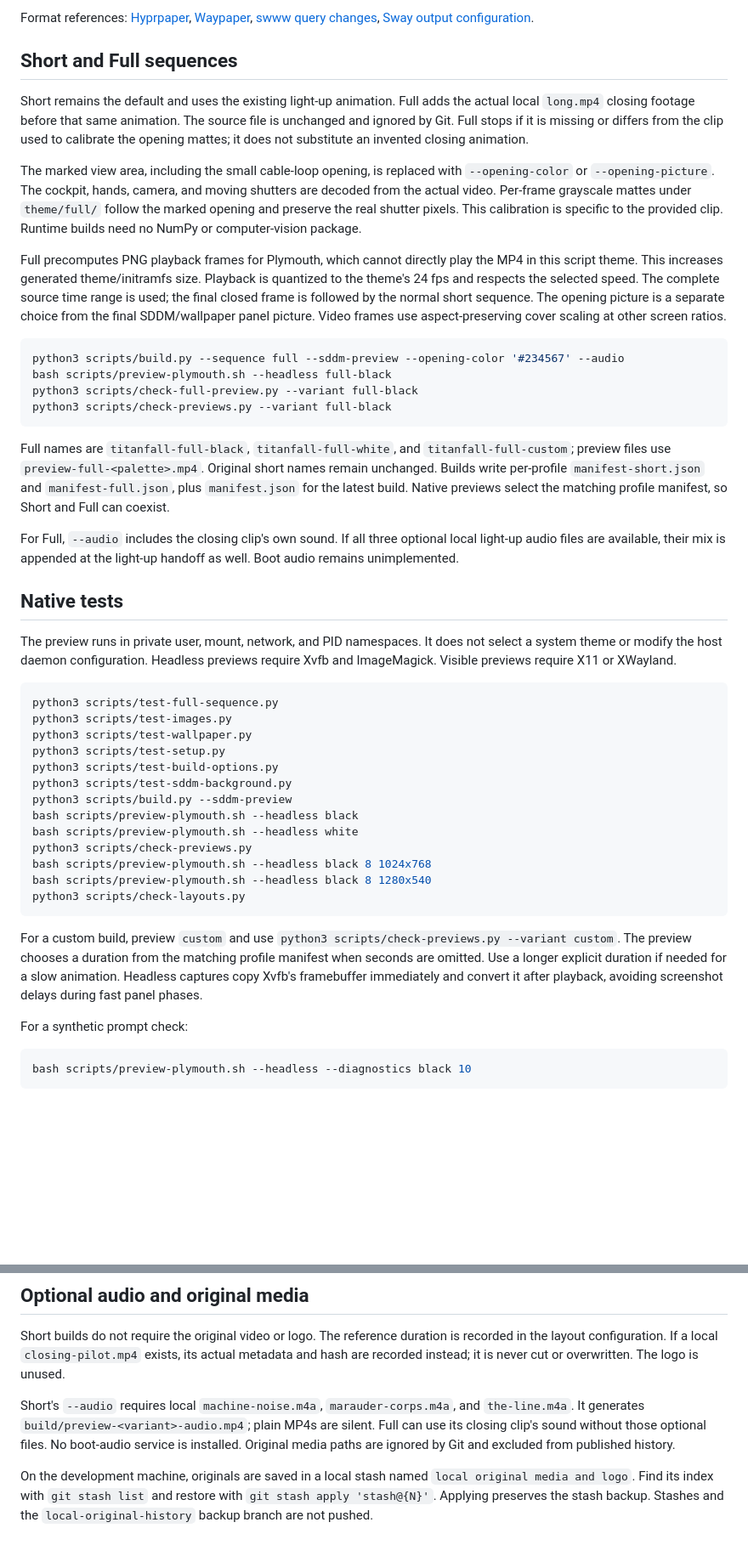
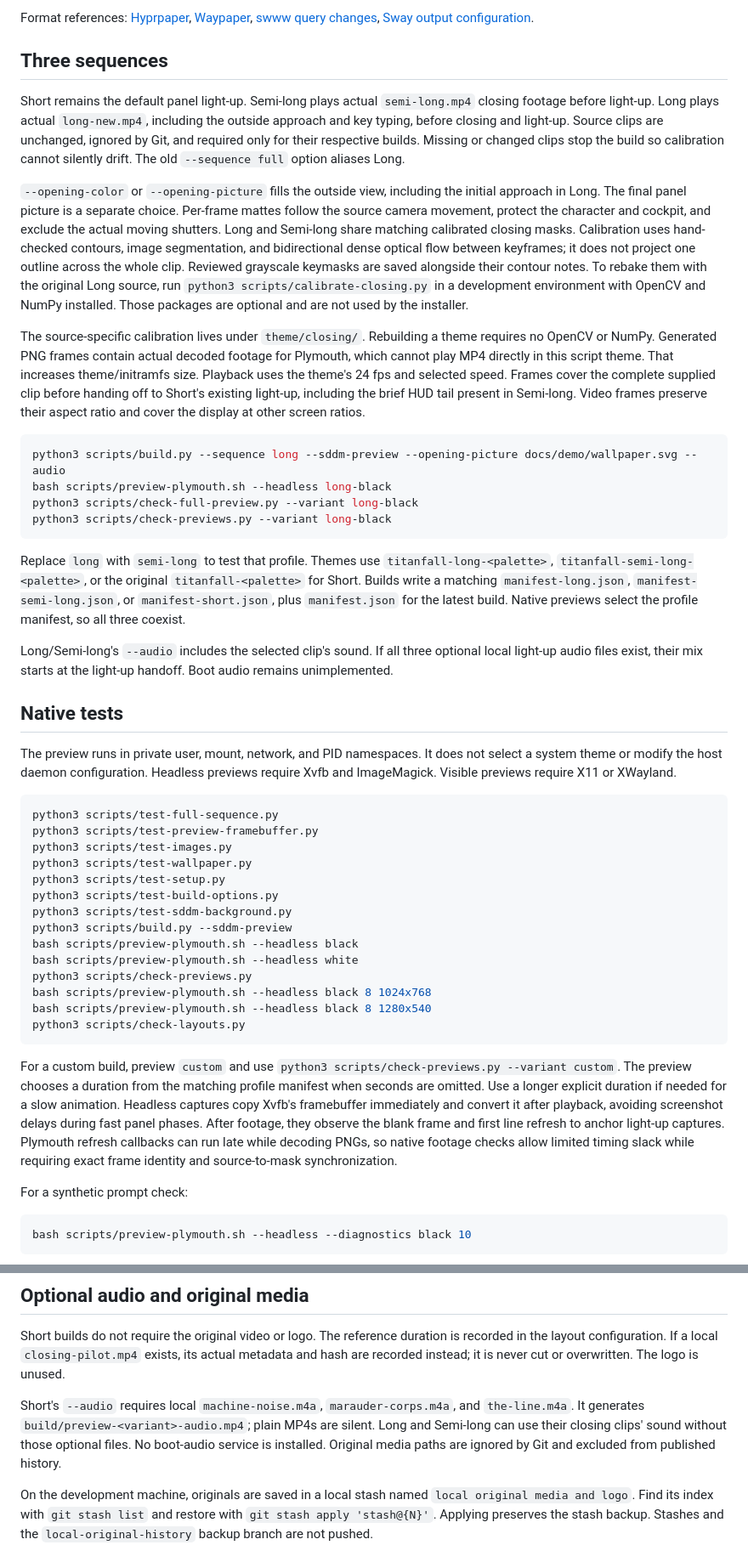
Before and after one commit to IiamV/titanfall-plymouth, a Markdown page: docs/DEVELOPMENT.md, 2 parts joined by grey strips. Shown at 85% size. Drawn GitHub-style; blank space fills up the shorter version.

````diff
--- a/docs/DEVELOPMENT.md
+++ b/docs/DEVELOPMENT.md
@@ -40,24 +40,24 @@ Queries have short timeouts. Config files and `.fehbg` are parsed as data, never
 
 Format references: [Hyprpaper](https://wiki.hypr.land/hypr-ecosystem/user/hyprpaper/), [Waypaper](https://anufrievroman.gitbook.io/waypaper/configuration), [swww query changes](https://github.com/LGFae/swww/blob/main/CHANGELOG.md), [Sway output configuration](https://github.com/swaywm/sway/blob/master/sway/sway-output.5.scd).
 
-## Short and Full sequences
+## Three sequences
 
-Short remains the default and uses the existing light-up animation. Full adds the actual local `long.mp4` closing footage before that same animation. The source file is unchanged and ignored by Git. Full stops if it is missing or differs from the clip used to calibrate the opening mattes; it does not substitute an invented closing animation.
+Short remains the default panel light-up. Semi-long plays actual `semi-long.mp4` closing footage before light-up. Long plays actual `long-new.mp4`, including the outside approach and key typing, before closing and light-up. Source clips are unchanged, ignored by Git, and required only for their respective builds. Missing or changed clips stop the build so calibration cannot silently drift. The old `--sequence full` option aliases Long.
 
-The marked view area, including the small cable-loop opening, is replaced with `--opening-color` or `--opening-picture`. The cockpit, hands, camera, and moving shutters are decoded from the actual video. Per-frame grayscale mattes under `theme/full/` follow the marked opening and preserve the real shutter pixels. This calibration is specific to the provided clip. Runtime builds need no NumPy or computer-vision package.
+`--opening-color` or `--opening-picture` fills the outside view, including the initial approach in Long. The final panel picture is a separate choice. Per-frame mattes follow the source camera movement, protect the character and cockpit, and exclude the actual moving shutters. Long and Semi-long share matching calibrated closing masks. Calibration uses hand-checked contours, image segmentation, and bidirectional dense optical flow between keyframes; it does not project one outline across the whole clip. Reviewed grayscale keymasks are saved alongside their contour notes. To rebake them with the original Long source, run `python3 scripts/calibrate-closing.py` in a development environment with OpenCV and NumPy installed. Those packages are optional and are not used by the installer.
 
-Full precomputes PNG playback frames for Plymouth, which cannot directly play the MP4 in this script theme. This increases generated theme/initramfs size. Playback is quantized to the theme's 24 fps and respects the selected speed. The complete source time range is used; the final closed frame is followed by the normal short sequence. The opening picture is a separate choice from the final SDDM/wallpaper panel picture. Video frames use aspect-preserving cover scaling at other screen ratios.
+The source-specific calibration lives under `theme/closing/`. Rebuilding a theme requires no OpenCV or NumPy. Generated PNG frames contain actual decoded footage for Plymouth, which cannot play MP4 directly in this script theme. That increases theme/initramfs size. Playback uses the theme's 24 fps and selected speed. Frames cover the complete supplied clip before handing off to Short's existing light-up, including the brief HUD tail present in Semi-long. Video frames preserve their aspect ratio and cover the display at other screen ratios.
 
 ```bash
-python3 scripts/build.py --sequence full --sddm-preview --opening-color '#234567' --audio
-bash scripts/preview-plymouth.sh --headless full-black
-python3 scripts/check-full-preview.py --variant full-black
-python3 scripts/check-previews.py --variant full-black
+python3 scripts/build.py --sequence long --sddm-preview --opening-picture docs/demo/wallpaper.svg --audio
+bash scripts/preview-plymouth.sh --headless long-black
+python3 scripts/check-full-preview.py --variant long-black
+python3 scripts/check-previews.py --variant long-black
 ```
 
-Full names are `titanfall-full-black`, `titanfall-full-white`, and `titanfall-full-custom`; preview files use `preview-full-<palette>.mp4`. Original short names remain unchanged. Builds write per-profile `manifest-short.json` and `manifest-full.json`, plus `manifest.json` for the latest build. Native previews select the matching profile manifest, so Short and Full can coexist.
+Replace `long` with `semi-long` to test that profile. Themes use `titanfall-long-<palette>`, `titanfall-semi-long-<palette>`, or the original `titanfall-<palette>` for Short. Builds write a matching `manifest-long.json`, `manifest-semi-long.json`, or `manifest-short.json`, plus `manifest.json` for the latest build. Native previews select the profile manifest, so all three coexist.
 
-For Full, `--audio` includes the closing clip's own sound. If all three optional local light-up audio files are available, their mix is appended at the light-up handoff as well. Boot audio remains unimplemented.
+Long/Semi-long's `--audio` includes the selected clip's sound. If all three optional local light-up audio files exist, their mix starts at the light-up handoff. Boot audio remains unimplemented.
 
 ## Native tests
 
@@ -65,6 +65,7 @@ The preview runs in private user, mount, network, and PID namespaces. It does no
 
 ```bash
 python3 scripts/test-full-sequence.py
+python3 scripts/test-preview-framebuffer.py
 python3 scripts/test-images.py
 python3 scripts/test-wallpaper.py
 python3 scripts/test-setup.py
@@ -79,7 +80,7 @@ bash scripts/preview-plymouth.sh --headless black 8 1280x540
 python3 scripts/check-layouts.py
 ```
 
-For a custom build, preview `custom` and use `python3 scripts/check-previews.py --variant custom`. The preview chooses a duration from the matching profile manifest when seconds are omitted. Use a longer explicit duration if needed for a slow animation. Headless captures copy Xvfb's framebuffer immediately and convert it after playback, avoiding screenshot delays during fast panel phases.
+For a custom build, preview `custom` and use `python3 scripts/check-previews.py --variant custom`. The preview chooses a duration from the matching profile manifest when seconds are omitted. Use a longer explicit duration if needed for a slow animation. Headless captures copy Xvfb's framebuffer immediately and convert it after playback, avoiding screenshot delays during fast panel phases. After footage, they observe the blank frame and first line refresh to anchor light-up captures. Plymouth refresh callbacks can run late while decoding PNGs, so native footage checks allow limited timing slack while requiring exact frame identity and source-to-mask synchronization.
 
 For a synthetic prompt check:
 
@@ -108,7 +109,7 @@ Rebuild with the desired SDDM picture or wallpaper afterward.
 
 Short builds do not require the original video or logo. The reference duration is recorded in the layout configuration. If a local `closing-pilot.mp4` exists, its actual metadata and hash are recorded instead; it is never cut or overwritten. The logo is unused.
 
-Short's `--audio` requires local `machine-noise.m4a`, `marauder-corps.m4a`, and `the-line.m4a`. It generates `build/preview-<variant>-audio.mp4`; plain MP4s are silent. Full can use its closing clip's sound without those optional files. No boot-audio service is installed. Original media paths are ignored by Git and excluded from published history.
+Short's `--audio` requires local `machine-noise.m4a`, `marauder-corps.m4a`, and `the-line.m4a`. It generates `build/preview-<variant>-audio.mp4`; plain MP4s are silent. Long and Semi-long can use their closing clips' sound without those optional files. No boot-audio service is installed. Original media paths are ignored by Git and excluded from published history.
 
 On the development machine, originals are saved in a local stash named `local original media and logo`. Find its index with `git stash list` and restore with `git stash apply 'stash@{N}'`. Applying preserves the stash backup. Stashes and the `local-original-history` backup branch are not pushed.
 
````
Also changed, not shown: README.md (+9 -9 lines), docs/demo/ATTRIBUTION.md (+1 -1 lines), docs/demo/semi-long.gif (added), 5 other files.
